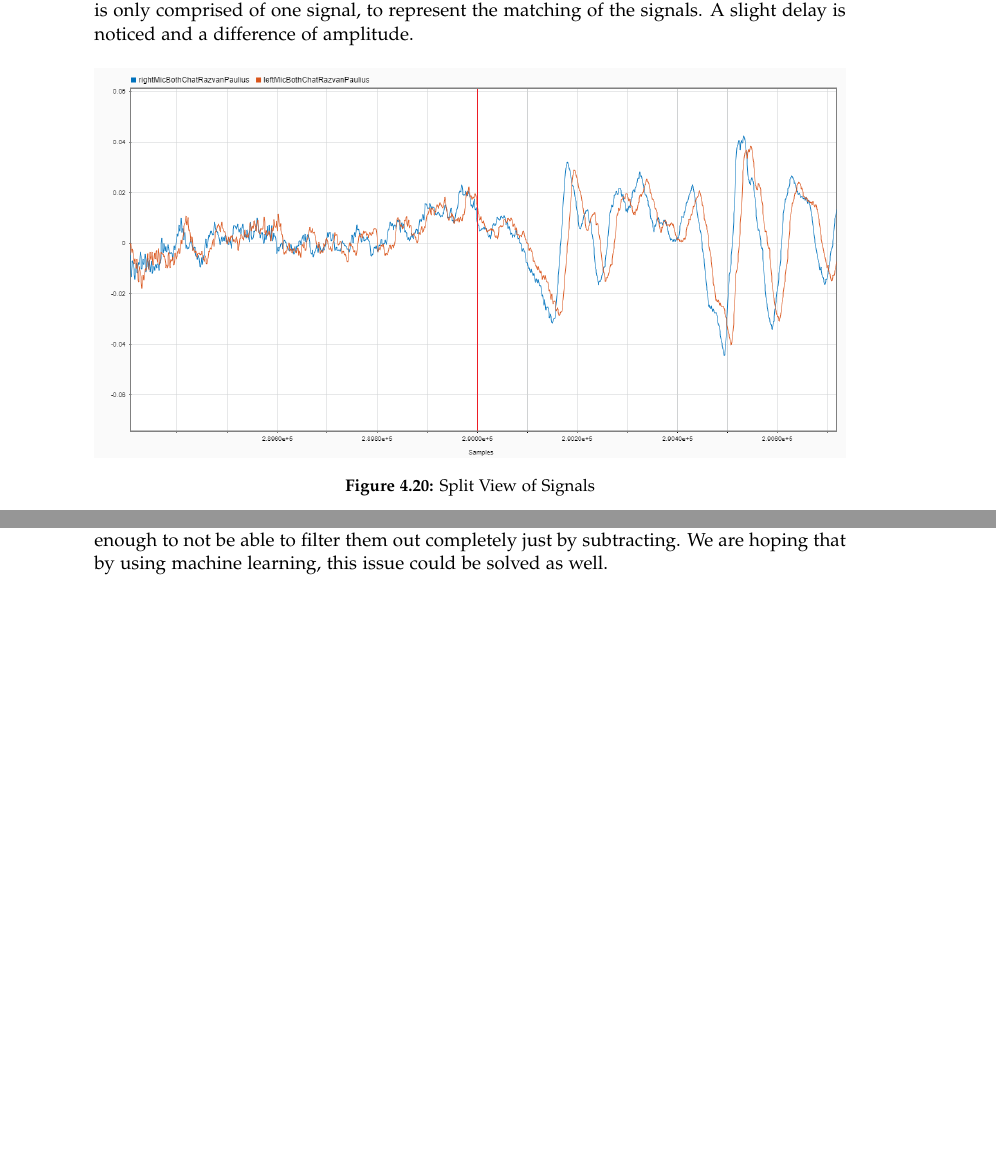
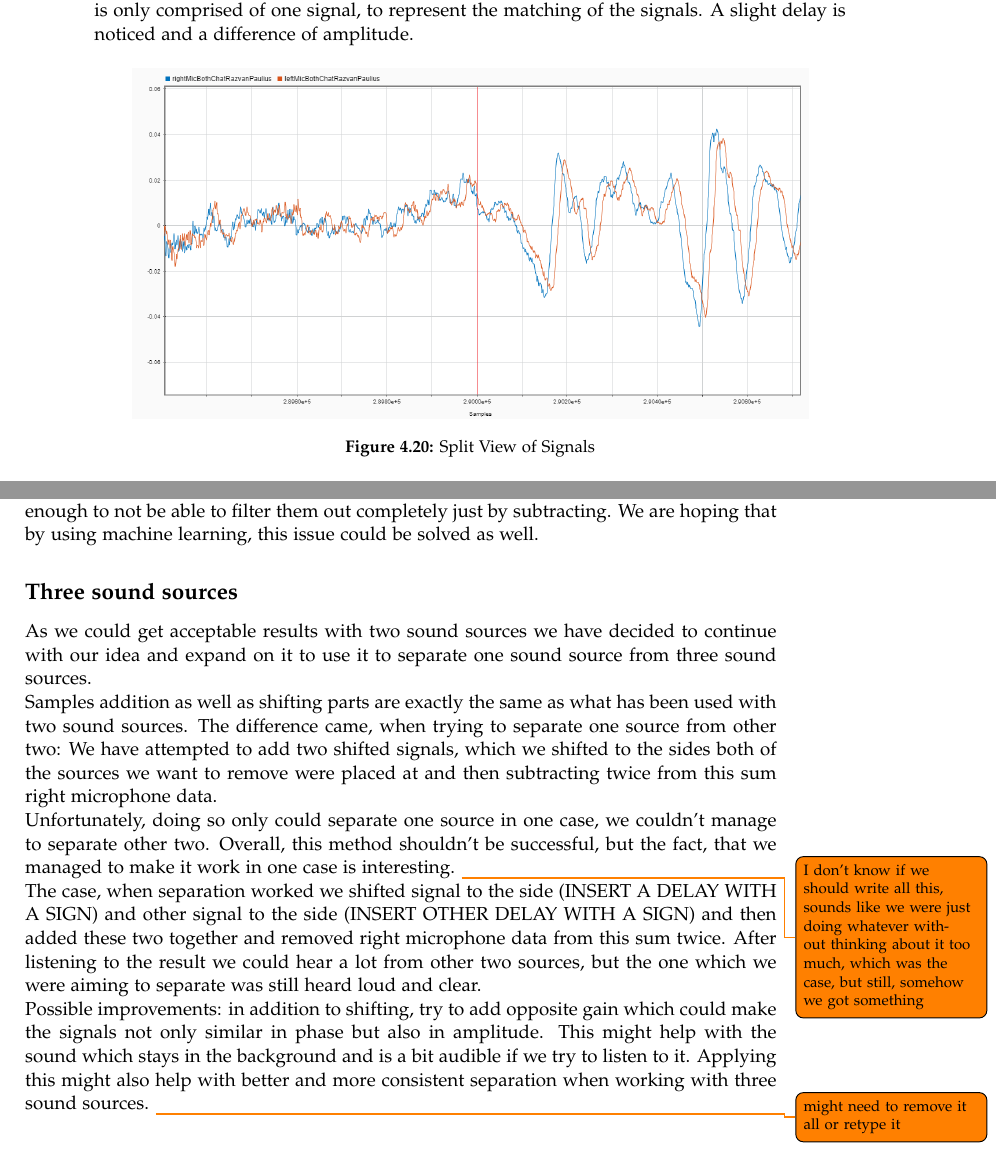
Before and after one commit to Paduchele007/P5Project, a LaTeX thesis (Report/master.tex, which reads Report/sections/DirectionalNoiseElimination.tex): two parts of pages 38 and 40 of 55 before the commit and two parts of pages 38 and 41 of 57 after it, joined at a grey line, cut so that both start at the same text, the shorter picture padded with empty space. Compiled offline with pdfLaTeX.

Commit message:
added bs , look , fix, if it sounds bad, weird of whatever

```diff
--- a/Report/sections/DirectionalNoiseElimination.tex
+++ b/Report/sections/DirectionalNoiseElimination.tex
@@ -468,11 +468,11 @@ and a difference of amplitude.
 
 \begin{figure}[htp]
 	\centering
-	\includegraphics[width=\textwidth]{Illustrations/twoSourcesAndJustOneLater.png}
+	\includegraphics[width=.9\textwidth]{Illustrations/twoSourcesAndJustOneLater.png}
 	\caption{Split View of Signals}
 	\label{fig:SplitTwoSources}
 \end{figure}
-\newpage
+
 Further on, LeftMicrophoneData has to be shifted to match the phase of RightMicrophoneData.
 The results can be seen in Figure \ref{fig:SplitShifted}.
 \begin{figure}[htp]
@@ -501,3 +519,26 @@ some limitations. If the angle between the sources is too big, the gains of each
 signals are significant enough to not be able to filter them out completely just
 by subtracting. We are hoping that by using machine learning, this issue could be
 solved as well.
+
+\subsection*{Three sound sources}
+As we could get acceptable results with two sound sources we have decided to continue with
+our idea and expand on it to use it to separate one sound source from three sound sources.
+\\
+Samples addition as well as shifting parts are exactly the same as what has been used with
+two sound sources. The difference came, when trying to separate one source from other two:
+We have attempted to add two shifted signals, which we shifted to the sides both of the
+sources we want to remove were placed at and then subtracting twice from this sum right
+microphone data. \\
+Unfortunately, doing so only could separate one source in one case, we couldn't manage to
+separate other two. Overall, this method shouldn't be successful, but the fact, that we
+managed to make it work in one case is interesting. \todo{I don't know if we should write all this, sounds like we were just doing whatever without thinking about it too much, which was the case, but still, somehow we got something} \\
+The case, when separation worked we shifted signal to the side (INSERT A DELAY WITH A
+SIGN) and other signal to the side (INSERT OTHER DELAY WITH A SIGN) and then added these
+two together and removed right microphone data from this sum twice. After listening to the
+result we could hear a lot from other two sources, but the one which we were aiming to
+separate was still heard loud and clear.\\
+Possible improvements: in addition to shifting, try to add opposite gain which could make
+the signals not only similar in phase but also in amplitude. This might help with the
+sound which stays in the background and is a bit audible if we try to listen to it.
+Applying this might also help with better and more consistent separation when working with
+three sound sources. \todo{might need to remove it all or retype it}
```
Also changed, not shown: Report/sections/DirectionalNoiseElimination.tex (22 more changed lines).
